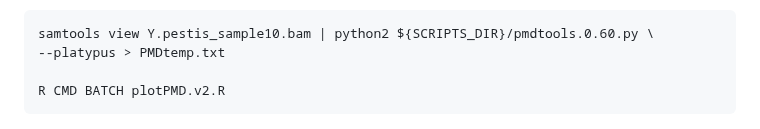
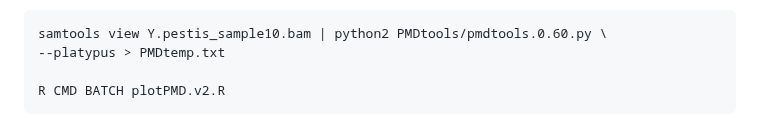
Before and after one commit to NikolayOskolkov/Physalia_AncientMetagenomics_2025, a Markdown page: exercises.md, the part around the change. GitHub-like rendering.

Commit message:
edited exercises

````diff
--- a/exercises.md
+++ b/exercises.md
@@ -613,7 +613,7 @@ Typcally, reads with PMD scores greater than 3 are considered to be reliably anc
 As mapDamage, PMDtools can also compute demination profile. However, the advantage of PMDtools that it can compute deamination profile for UDG / USER treated samples (with the flag *--CpG*). For this purpose, PMDtools uses only CpG sites which escape the treatment, so deamination is not gone completely and there is a chance to authenticate treated samples. Computing deamination pattern with PMDtoools can be achieved with the following command line (please note that the scripts *pmdtools.0.60.py* and *plotPMD.v2.R* can be downloaded from the github repository here https://github.com/pontussk/PMDtools):
 
 ```bash
-samtools view Y.pestis_sample10.bam | python2 ${SCRIPTS_DIR}/pmdtools.0.60.py \
+samtools view Y.pestis_sample10.bam | python2 PMDtools/pmdtools.0.60.py \
 --platypus > PMDtemp.txt
 
 R CMD BATCH plotPMD.v2.R
````
